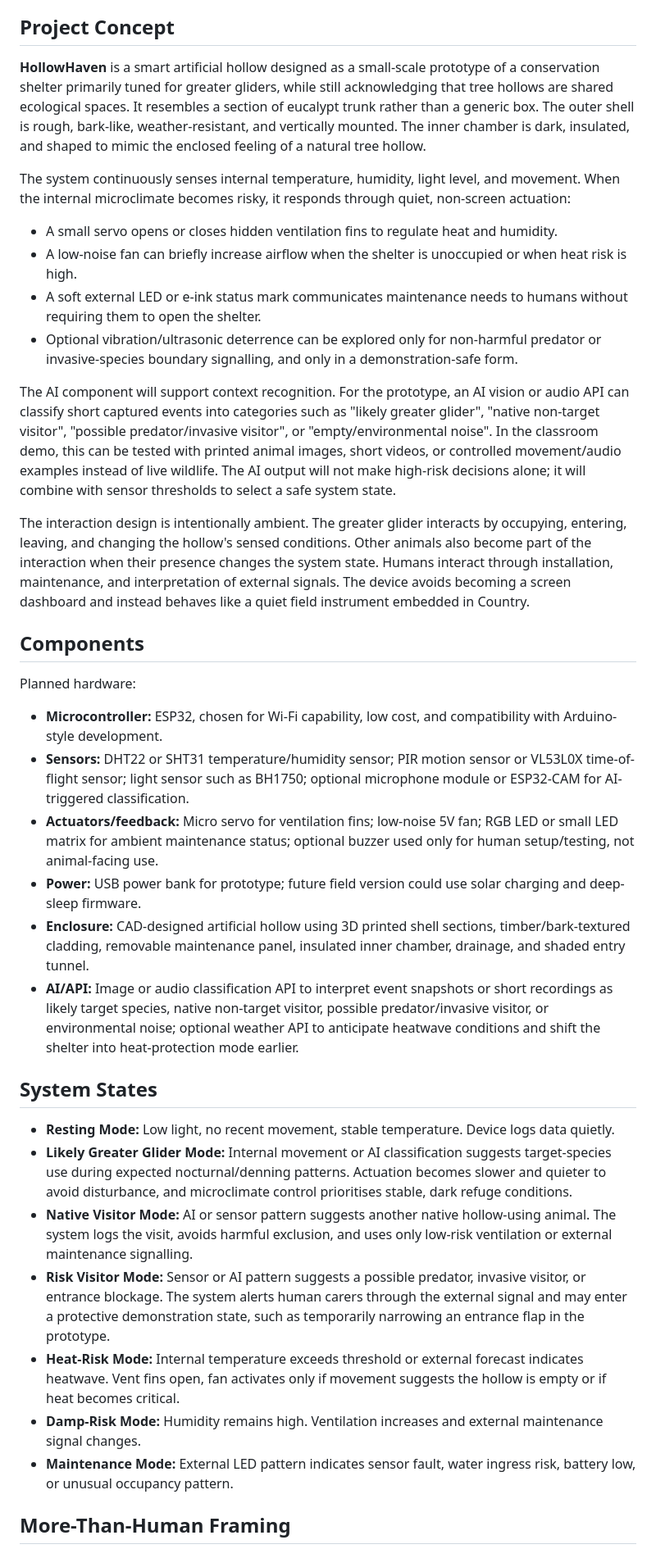
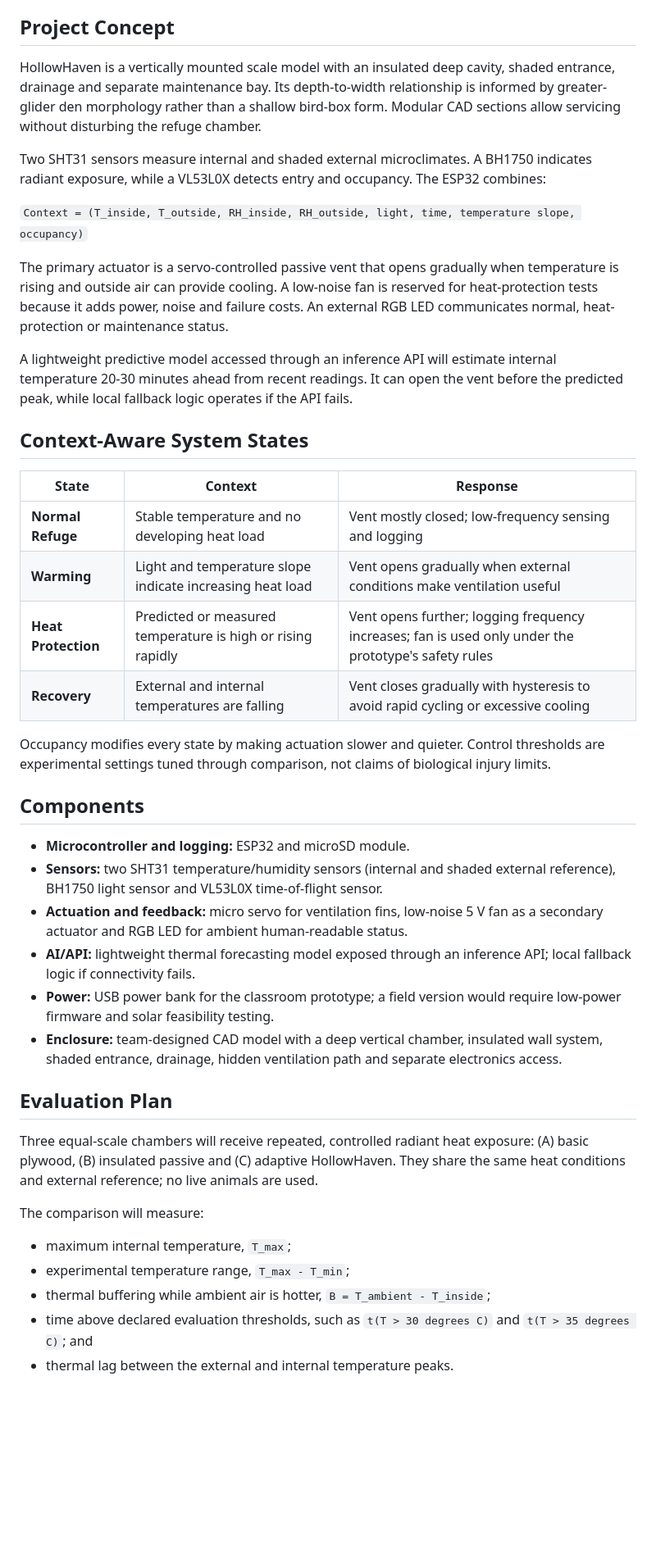
Before and after one commit to SMGG2302/comp-5047, a Markdown page: Draft.md, the part around one of its changes. Shown at 82% size. Drawn GitHub-style; blank space fills up the shorter version.

Commit message:
Refocus HollowHaven proposal on thermal buffering

```diff
--- a/Draft.md
+++ b/Draft.md
@@ -37,39 +28,45 @@ The system will infer non-human needs through environmental and behavioural cues
 
 ## Project Concept
 
-**HollowHaven** is a smart artificial hollow designed as a small-scale prototype of a conservation shelter primarily tuned for greater gliders, while still acknowledging that tree hollows are shared ecological spaces. It resembles a section of eucalypt trunk rather than a generic box. The outer shell is rough, bark-like, weather-resistant, and vertically mounted. The inner chamber is dark, insulated, and shaped to mimic the enclosed feeling of a natural tree hollow.
+HollowHaven is a vertically mounted scale model with an insulated deep cavity, shaded entrance, drainage and separate maintenance bay. Its depth-to-width relationship is informed by greater-glider den morphology rather than a shallow bird-box form. Modular CAD sections allow servicing without disturbing the refuge chamber.
 
-The system continuously senses internal temperature, humidity, light level, and movement. When the internal microclimate becomes risky, it responds through quiet, non-screen actuation:
+Two SHT31 sensors measure internal and shaded external microclimates. A BH1750 indicates radiant exposure, while a VL53L0X detects entry and occupancy. The ESP32 combines:
 
-- A small servo opens or closes hidden ventilation fins to regulate heat and humidity.
-- A low-noise fan can briefly increase airflow when the shelter is unoccupied or when heat risk is high.
-- A soft external LED or e-ink status mark communicates maintenance needs to humans without requiring them to open the shelter.
-- Optional vibration/ultrasonic deterrence can be explored only for non-harmful predator or invasive-species boundary signalling, and only in a demonstration-safe form.
+`Context = (T_inside, T_outside, RH_inside, RH_outside, light, time, temperature slope, occupancy)`
 
-The AI component will support context recognition. For the prototype, an AI vision or audio API can classify short captured events into categories such as "likely greater glider", "native non-target visitor", "possible predator/invasive visitor", or "empty/environmental noise". In the classroom demo, this can be tested with printed animal images, short videos, or controlled movement/audio examples instead of live wildlife. The AI output will not make high-risk decisions alone; it will combine with sensor thresholds to select a safe system state.
+The primary actuator is a servo-controlled passive vent that opens gradually when temperature is rising and outside air can provide cooling. A low-noise fan is reserved for heat-protection tests because it adds power, noise and failure costs. An external RGB LED communicates normal, heat-protection or maintenance status.
 
-The interaction design is intentionally ambient. The greater glider interacts by occupying, entering, leaving, and changing the hollow's sensed conditions. Other animals also become part of the interaction when their presence changes the system state. Humans interact through installation, maintenance, and interpretation of external signals. The device avoids becoming a screen dashboard and instead behaves like a quiet field instrument embedded in Country.
+A lightweight predictive model accessed through an inference API will estimate internal temperature 20-30 minutes ahead from recent readings. It can open the vent before the predicted peak, while local fallback logic operates if the API fails.
+
+## Context-Aware System States
+
+| State | Context | Response |
+| --- | --- | --- |
+| **Normal Refuge** | Stable temperature and no developing heat load | Vent mostly closed; low-frequency sensing and logging |
+| **Warming** | Light and temperature slope indicate increasing heat load | Vent opens gradually when external conditions make ventilation useful |
+| **Heat Protection** | Predicted or measured temperature is high or rising rapidly | Vent opens further; logging frequency increases; fan is used only under the prototype's safety rules |
+| **Recovery** | External and internal temperatures are falling | Vent closes gradually with hysteresis to avoid rapid cycling or excessive cooling |
+
+Occupancy modifies every state by making actuation slower and quieter. Control thresholds are experimental settings tuned through comparison, not claims of biological injury limits.
 
 ## Components
 
-Planned hardware:
+- **Microcontroller and logging:** ESP32 and microSD module.
+- **Sensors:** two SHT31 temperature/humidity sensors (internal and shaded external reference), BH1750 light sensor and VL53L0X time-of-flight sensor.
+- **Actuation and feedback:** micro servo for ventilation fins, low-noise 5 V fan as a secondary actuator and RGB LED for ambient human-readable status.
+- **AI/API:** lightweight thermal forecasting model exposed through an inference API; local fallback logic if connectivity fails.
+- **Power:** USB power bank for the classroom prototype; a field version would require low-power firmware and solar feasibility testing.
+- **Enclosure:** team-designed CAD model with a deep vertical chamber, insulated wall system, shaded entrance, drainage, hidden ventilation path and separate electronics access.
 
-- **Microcontroller:** ESP32, chosen for Wi-Fi capability, low cost, and compatibility with Arduino-style development.
-- **Sensors:** DHT22 or SHT31 temperature/humidity sensor; PIR motion sensor or VL53L0X time-of-flight sensor; light sensor such as BH1750; optional microphone module or ESP32-CAM for AI-triggered classification.
-- **Actuators/feedback:** Micro servo for ventilation fins; low-noise 5V fan; RGB LED or small LED matrix for ambient maintenance status; optional buzzer used only for human setup/testing, not animal-facing use.
-- **Power:** USB power bank for prototype; future field version could use solar charging and deep-sleep firmware.
-- **Enclosure:** CAD-designed artificial hollow using 3D printed shell sections, timber/bark-textured cladding, removable maintenance panel, insulated inner chamber, drainage, and shaded entry tunnel.
-- **AI/API:** Image or audio classification API to interpret event snapshots or short recordings as likely target species, native non-target visitor, possible predator/invasive visitor, or environmental noise; optional weather API to anticipate heatwave conditions and shift the shelter into heat-protection mode earlier.
+## Evaluation Plan
 
-## System States
+Three equal-scale chambers will receive repeated, controlled radiant heat exposure: (A) basic plywood, (B) insulated passive and (C) adaptive HollowHaven. They share the same heat conditions and external reference; no live animals are used.
 
-- **Resting Mode:** Low light, no recent movement, stable temperature. Device logs data quietly.
-- **Likely Greater Glider Mode:** Internal movement or AI classification suggests target-species use during expected nocturnal/denning patterns. Actuation becomes slower and quieter to avoid disturbance, and microclimate control prioritises stable, dark refuge conditions.
-- **Native Visitor Mode:** AI or sensor pattern suggests another native hollow-using animal. The system logs the visit, avoids harmful exclusion, and uses only low-risk ventilation or external maintenance signalling.
-- **Risk Visitor Mode:** Sensor or AI pattern suggests a possible predator, invasive visitor, or entrance blockage. The system alerts human carers through the external signal and may enter a protective demonstration state, such as temporarily narrowing an entrance flap in the prototype.
-- **Heat-Risk Mode:** Internal temperature exceeds threshold or external forecast indicates heatwave. Vent fins open, fan activates only if movement suggests the hollow is empty or if heat becomes critical.
-- **Damp-Risk Mode:** Humidity remains high. Ventilation increases and external maintenance signal changes.
-- **Maintenance Mode:** External LED pattern indicates sensor fault, water ingress risk, battery low, or unusual occupancy pattern.
+The comparison will measure:
 
-## More-Than-Human Framing
+- maximum internal temperature, `T_max`;
+- experimental temperature range, `T_max - T_min`;
+- thermal buffering while ambient air is hotter, `B = T_ambient - T_inside`;
+- time above declared evaluation thresholds, such as `t(T > 30 degrees C)` and `t(T > 35 degrees C)`; and
+- thermal lag between the external and internal temperature peaks.
 
```
Also changed, not shown: other parts of Draft.md (+40 -46 lines).
